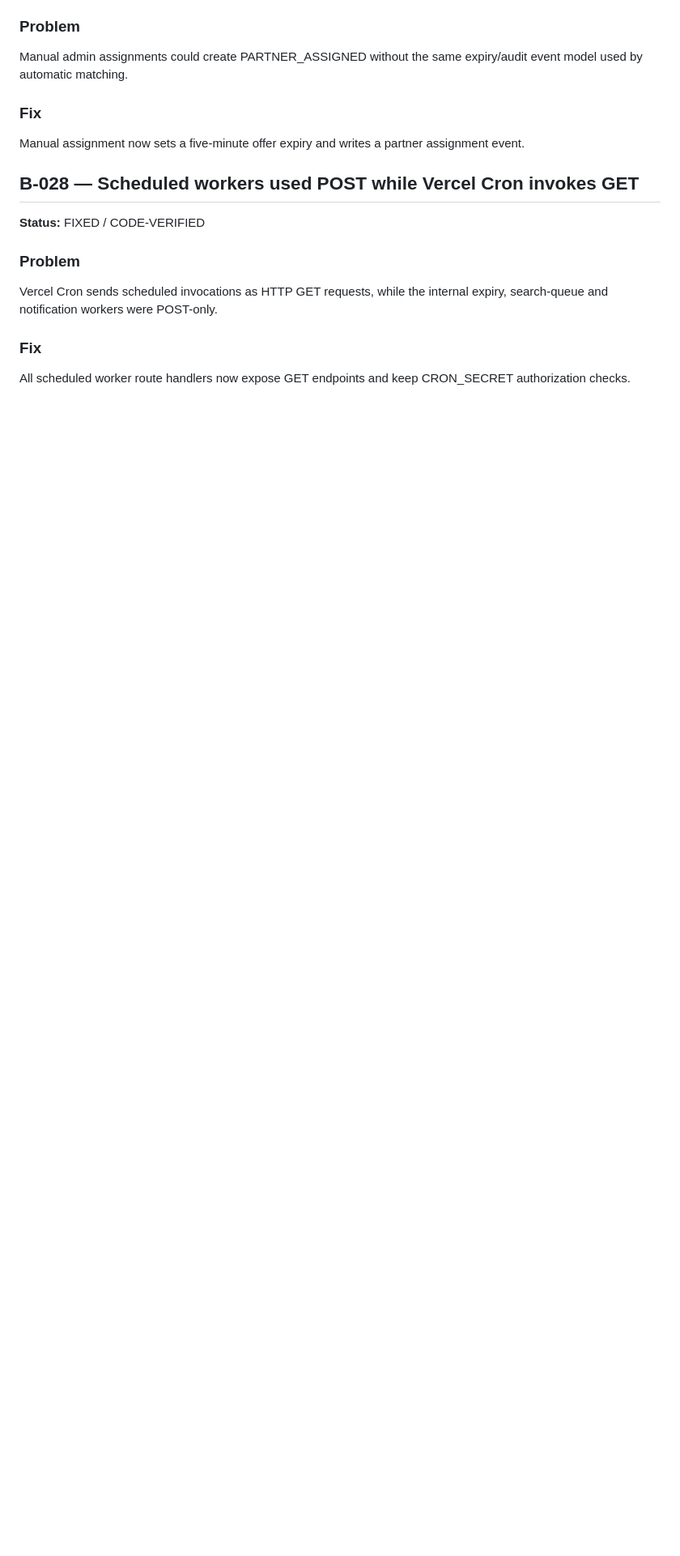
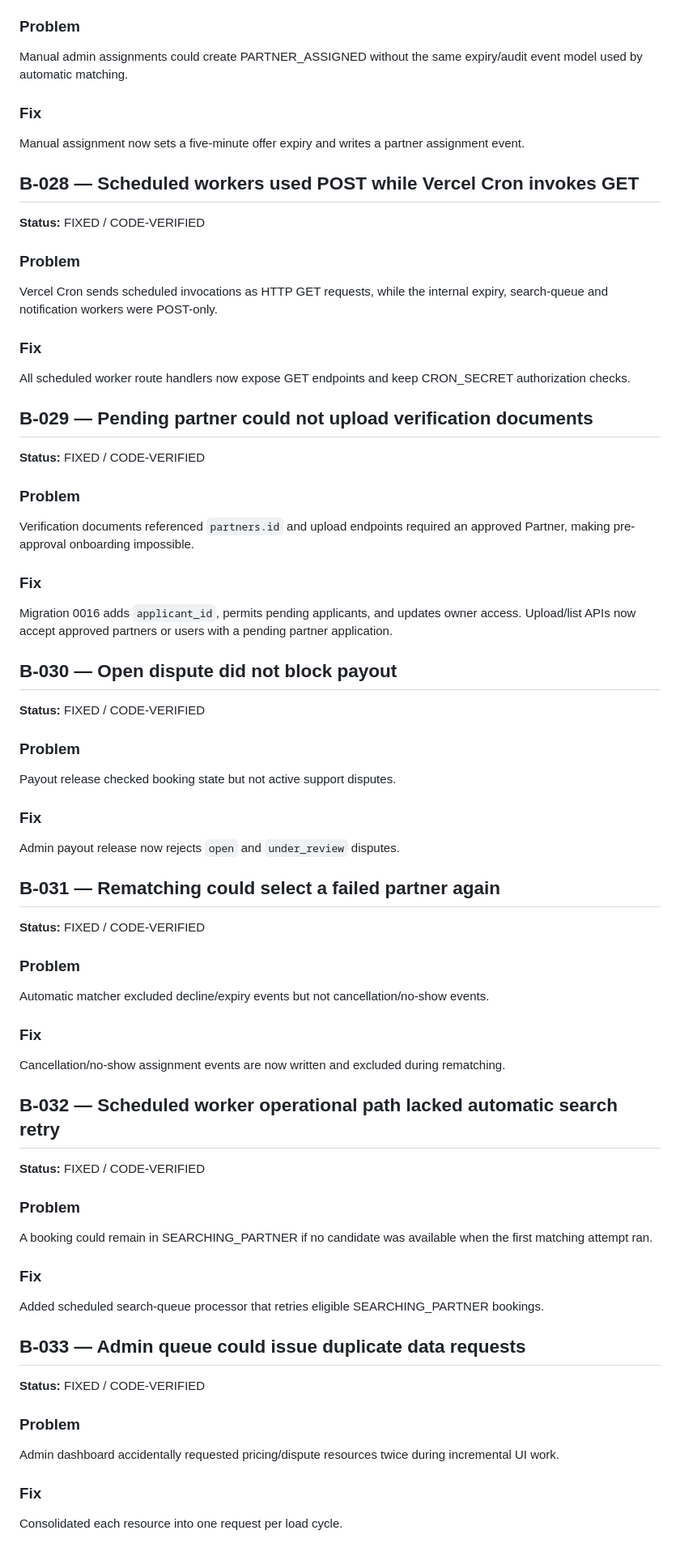
Before and after one commit to thesmfstudios-cloud/Pickolo-Studio, a Markdown page: docs/BUG_LOG.md, the part around the change. Shown at 81% size. Drawn GitHub-style; blank space fills up the shorter version.

Commit message:
docs: record trust and pilot hardening milestone

```diff
--- a/docs/BUG_LOG.md
+++ b/docs/BUG_LOG.md
@@ -340,3 +340,49 @@ Vercel Cron sends scheduled invocations as HTTP GET requests, while the internal
 
 ### Fix
 All scheduled worker route handlers now expose GET endpoints and keep CRON_SECRET authorization checks.
+
+
+## B-029 — Pending partner could not upload verification documents
+**Status:** FIXED / CODE-VERIFIED
+
+### Problem
+Verification documents referenced `partners.id` and upload endpoints required an approved Partner, making pre-approval onboarding impossible.
+
+### Fix
+Migration 0016 adds `applicant_id`, permits pending applicants, and updates owner access. Upload/list APIs now accept approved partners or users with a pending partner application.
+
+## B-030 — Open dispute did not block payout
+**Status:** FIXED / CODE-VERIFIED
+
+### Problem
+Payout release checked booking state but not active support disputes.
+
+### Fix
+Admin payout release now rejects `open` and `under_review` disputes.
+
+## B-031 — Rematching could select a failed partner again
+**Status:** FIXED / CODE-VERIFIED
+
+### Problem
+Automatic matcher excluded decline/expiry events but not cancellation/no-show events.
+
+### Fix
+Cancellation/no-show assignment events are now written and excluded during rematching.
+
+## B-032 — Scheduled worker operational path lacked automatic search retry
+**Status:** FIXED / CODE-VERIFIED
+
+### Problem
+A booking could remain in SEARCHING_PARTNER if no candidate was available when the first matching attempt ran.
+
+### Fix
+Added scheduled search-queue processor that retries eligible SEARCHING_PARTNER bookings.
+
+## B-033 — Admin queue could issue duplicate data requests
+**Status:** FIXED / CODE-VERIFIED
+
+### Problem
+Admin dashboard accidentally requested pricing/dispute resources twice during incremental UI work.
+
+### Fix
+Consolidated each resource into one request per load cycle.
```
